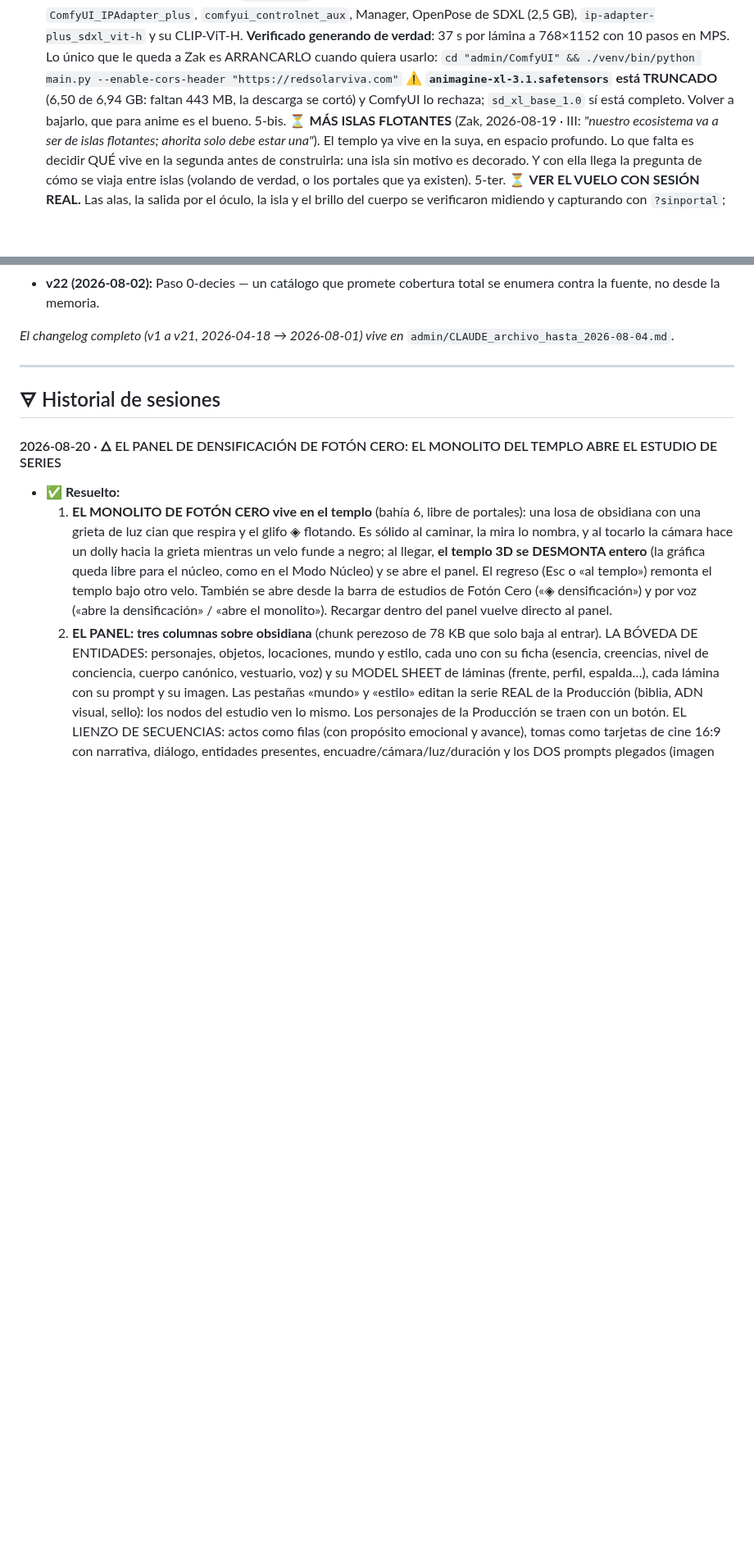
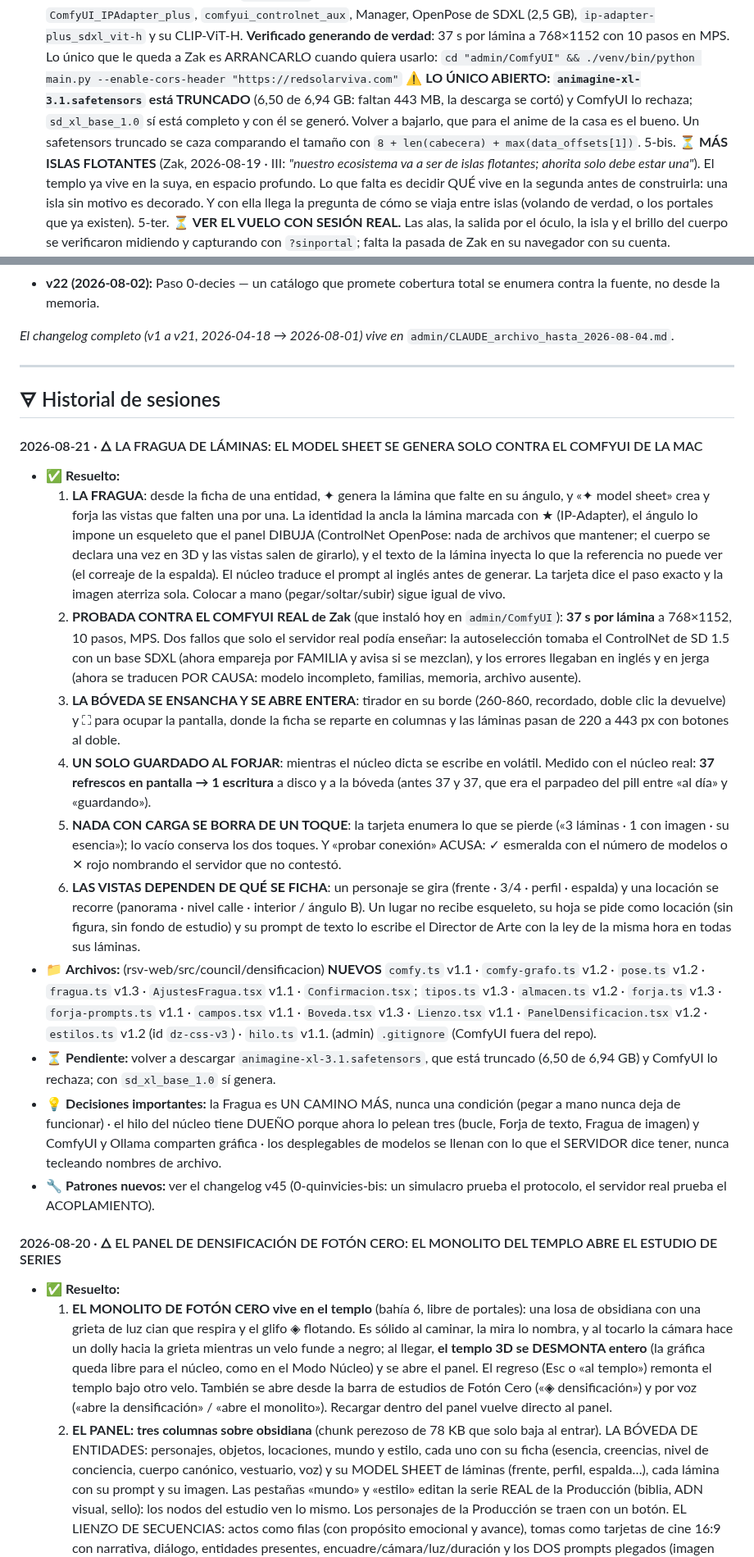
Before and after one commit to ZakHaarSolar/rsv-admin, a Markdown page: CLAUDE_maestro_RESPALDO.md, 2 parts joined by grey strips. Shown at 82% size. GitHub-like rendering; blank space fills up the shorter version.

Commit message:
Cierre de sala: la Fragua de laminas y las vistas por tipo de entidad

```diff
--- a/CLAUDE_maestro_RESPALDO.md
+++ b/CLAUDE_maestro_RESPALDO.md
@@ -1246,9 +1246,11 @@ Aquí queda SOLO lo abierto:
    generando de verdad**: 37 s por lámina a 768×1152 con 10 pasos en MPS.
    Lo único que le queda a Zak es ARRANCARLO cuando quiera usarlo:
    `cd "admin/ComfyUI" && ./venv/bin/python main.py --enable-cors-header "https://redsolarviva.com"`
-   ⚠️ **`animagine-xl-3.1.safetensors` está TRUNCADO** (6,50 de 6,94 GB:
-   faltan 443 MB, la descarga se cortó) y ComfyUI lo rechaza; `sd_xl_base_1.0`
-   sí está completo. Volver a bajarlo, que para anime es el bueno.
+   ⚠️ **LO ÚNICO ABIERTO: `animagine-xl-3.1.safetensors` está TRUNCADO** (6,50
+   de 6,94 GB: faltan 443 MB, la descarga se cortó) y ComfyUI lo rechaza;
+   `sd_xl_base_1.0` sí está completo y con él se generó. Volver a bajarlo, que
+   para el anime de la casa es el bueno. Un safetensors truncado se caza
+   comparando el tamaño con `8 + len(cabecera) + max(data_offsets[1])`.
 5-bis. ⏳ **MÁS ISLAS FLOTANTES** (Zak, 2026-08-19 · III: *"nuestro ecosistema va
    a ser de islas flotantes; ahorita solo debe estar una"*). El templo ya vive
    en la suya, en espacio profundo. Lo que falta es decidir QUÉ vive en la
@@ -2894,6 +2913,59 @@ aquí, el entorno que un código daba por hecho.
 
 ## 🜃 Historial de sesiones
 
+#### 2026-08-21 · 🜂 LA FRAGUA DE LÁMINAS: EL MODEL SHEET SE GENERA SOLO CONTRA EL COMFYUI DE LA MAC
+
+- ✅ **Resuelto:**
+  1. **LA FRAGUA**: desde la ficha de una entidad, ✦ genera la lámina que falte
+     en su ángulo, y «✦ model sheet» crea y forja las vistas que falten una por
+     una. La identidad la ancla la lámina marcada con ★ (IP-Adapter), el ángulo
+     lo impone un esqueleto que el panel DIBUJA (ControlNet OpenPose: nada de
+     archivos que mantener; el cuerpo se declara una vez en 3D y las vistas
+     salen de girarlo), y el texto de la lámina inyecta lo que la referencia no
+     puede ver (el correaje de la espalda). El núcleo traduce el prompt al
+     inglés antes de generar. La tarjeta dice el paso exacto y la imagen
+     aterriza sola. Colocar a mano (pegar/soltar/subir) sigue igual de vivo.
+  2. **PROBADA CONTRA EL COMFYUI REAL de Zak** (que instaló hoy en
+     `admin/ComfyUI`): **37 s por lámina** a 768×1152, 10 pasos, MPS. Dos
+     fallos que solo el servidor real podía enseñar: la autoselección tomaba el
+     ControlNet de SD 1.5 con un base SDXL (ahora empareja por FAMILIA y avisa
+     si se mezclan), y los errores llegaban en inglés y en jerga (ahora se
+     traducen POR CAUSA: modelo incompleto, familias, memoria, archivo ausente).
+  3. **LA BÓVEDA SE ENSANCHA Y SE ABRE ENTERA**: tirador en su borde (260-860,
+     recordado, doble clic la devuelve) y ⛶ para ocupar la pantalla, donde la
+     ficha se reparte en columnas y las láminas pasan de 220 a 443 px con
+     botones al doble.
+  4. **UN SOLO GUARDADO AL FORJAR**: mientras el núcleo dicta se escribe en
+     volátil. Medido con el núcleo real: **37 refrescos en pantalla → 1
+     escritura** a disco y a la bóveda (antes 37 y 37, que era el parpadeo del
+     pill entre «al día» y «guardando»).
+  5. **NADA CON CARGA SE BORRA DE UN TOQUE**: la tarjeta enumera lo que se
+     pierde («3 láminas · 1 con imagen · su esencia»); lo vacío conserva los dos
+     toques. Y «probar conexión» ACUSA: ✓ esmeralda con el número de modelos o
+     ✕ rojo nombrando el servidor que no contestó.
+  6. **LAS VISTAS DEPENDEN DE QUÉ SE FICHA**: un personaje se gira (frente ·
+     3/4 · perfil · espalda) y una locación se recorre (panorama · nivel calle ·
+     interior / ángulo B). Un lugar no recibe esqueleto, su hoja se pide como
+     locación (sin figura, sin fondo de estudio) y su prompt de texto lo escribe
+     el Director de Arte con la ley de la misma hora en todas sus láminas.
+- 📁 **Archivos:** (rsv-web/src/council/densificacion) **NUEVOS** `comfy.ts`
+  v1.1 · `comfy-grafo.ts` v1.2 · `pose.ts` v1.2 · `fragua.ts` v1.3 ·
+  `AjustesFragua.tsx` v1.1 · `Confirmacion.tsx`; `tipos.ts` v1.3 ·
+  `almacen.ts` v1.2 · `forja.ts` v1.3 · `forja-prompts.ts` v1.1 ·
+  `campos.tsx` v1.1 · `Boveda.tsx` v1.3 · `Lienzo.tsx` v1.1 ·
+  `PanelDensificacion.tsx` v1.2 · `estilos.ts` v1.2 (id `dz-css-v3`) ·
+  `hilo.ts` v1.1. (admin) `.gitignore` (ComfyUI fuera del repo).
+- ⏳ **Pendiente:** volver a descargar `animagine-xl-3.1.safetensors`, que está
+  truncado (6,50 de 6,94 GB) y ComfyUI lo rechaza; con `sd_xl_base_1.0` sí
+  genera.
+- 💡 **Decisiones importantes:** la Fragua es UN CAMINO MÁS, nunca una
+  condición (pegar a mano nunca deja de funcionar) · el hilo del núcleo tiene
+  DUEÑO porque ahora lo pelean tres (bucle, Forja de texto, Fragua de imagen) y
+  ComfyUI y Ollama comparten gráfica · los desplegables de modelos se llenan
+  con lo que el SERVIDOR dice tener, nunca tecleando nombres de archivo.
+- 🔧 **Patrones nuevos:** ver el changelog v45 (0-quinvicies-bis: un simulacro
+  prueba el protocolo, el servidor real prueba el ACOPLAMIENTO).
+
 #### 2026-08-20 · 🜂 EL PANEL DE DENSIFICACIÓN DE FOTÓN CERO: EL MONOLITO DEL TEMPLO ABRE EL ESTUDIO DE SERIES
 
 - ✅ **Resuelto:**
```
Also changed, not shown: other parts of CLAUDE_maestro_RESPALDO.md (+28 -72 lines).
